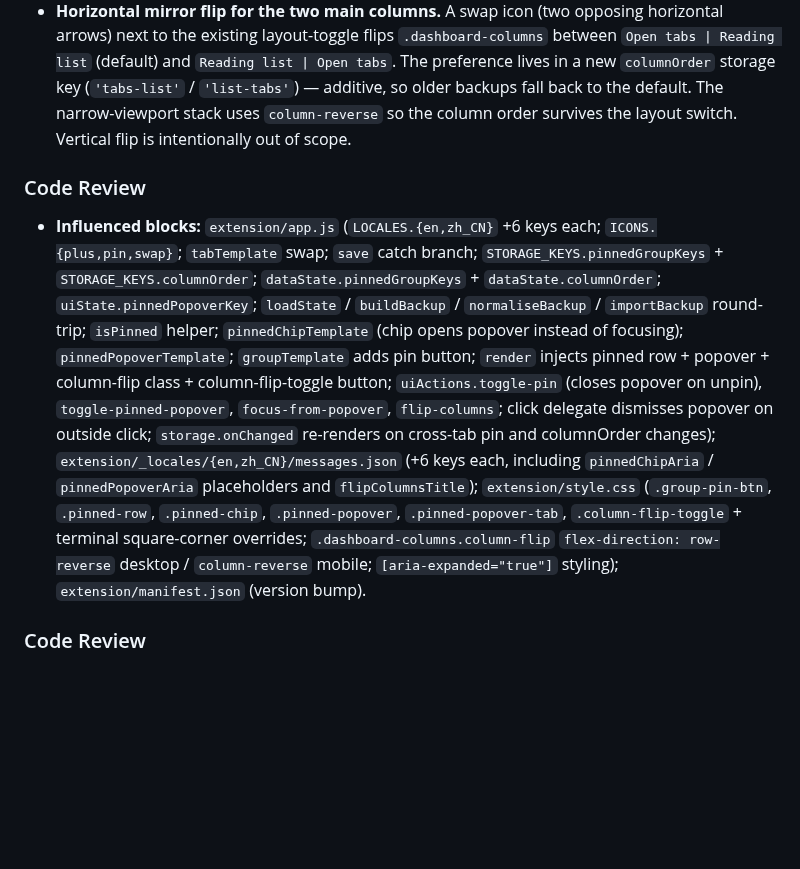
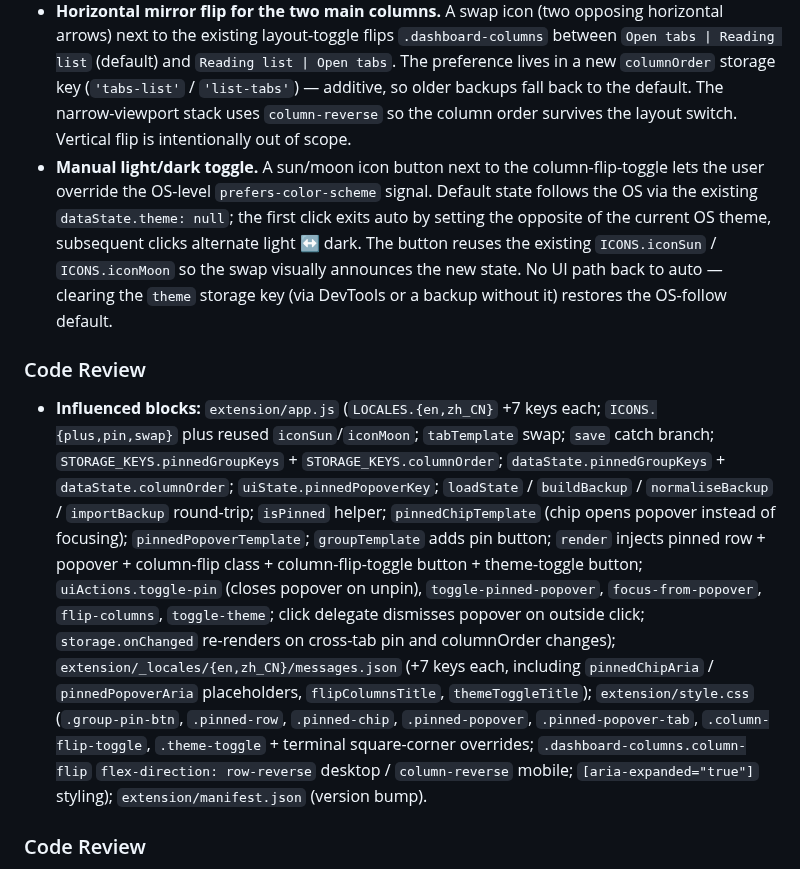
Before and after one commit to CaiShawn/tabulor, a Markdown page: docs/v0.2-dev.md, the part around the change. Drawn GitHub-style; blank space fills up the shorter version.

Commit message:
docs(v0.2.6): record manual light/dark toggle
v0.2.6 entry: add the Manual light/dark toggle bullet under UI changes; Influenced blocks now lists themeToggleTitle, ICONS reuse of iconSun/iconMoon, the theme-toggle button in render(), and the toggle-theme action alongside the existing tab-pin, chip-save, and mirror-flip items.

```diff
--- a/docs/v0.2-dev.md
+++ b/docs/v0.2-dev.md
@@ -13,10 +13,11 @@ In development; release commit pending. Manifest `0.2.5` → `0.2.6`.
 - **Surface `chrome.readingList.addEntry` failures.** `Duplicate URL` → info toast `Already in Reading list`; any other rejection → error toast `Couldn't save. Try again.` plus `console.error`. The tab is left open in both cases — only successful saves close it, so the user keeps the choice when the request was already satisfied or its outcome is unknown.
 - **Pin a group to a top row.** A pushpin button next to each group's rename icon toggles a `pinnedGroupKeys` array (persisted in `chrome.storage.local`); pinned groups render as compact pill chips inside `active-section` between the "Open tabs" h2 and the main missions grid. Clicking a chip opens an inline preview popover listing every tab in that group; selecting a tab in the popover focuses it and dismisses the overlay, so the user stays on the dashboard while browsing. Clicking the chip a second time, clicking outside, or unpinning the group collapses the popover. A pinned group whose tabs all close leaves the storage entry intact but disappears from the row until a tab at that domain reappears (no dead chips). The very-top dashboard slot stays free for the future per-URL pinning. The pin button mirrors the rename button's hover-reveal pattern and stays opaque at `aria-pressed="true"` so the pinned state is visible without hovering.
 - **Horizontal mirror flip for the two main columns.** A swap icon (two opposing horizontal arrows) next to the existing layout-toggle flips `.dashboard-columns` between `Open tabs | Reading list` (default) and `Reading list | Open tabs`. The preference lives in a new `columnOrder` storage key (`'tabs-list'` / `'list-tabs'`) — additive, so older backups fall back to the default. The narrow-viewport stack uses `column-reverse` so the column order survives the layout switch. Vertical flip is intentionally out of scope.
+- **Manual light/dark toggle.** A sun/moon icon button next to the column-flip-toggle lets the user override the OS-level `prefers-color-scheme` signal. Default state follows the OS via the existing `dataState.theme: null`; the first click exits auto by setting the opposite of the current OS theme, subsequent clicks alternate light ↔ dark. The button reuses the existing `ICONS.iconSun` / `ICONS.iconMoon` so the swap visually announces the new state. No UI path back to auto — clearing the `theme` storage key (via DevTools or a backup without it) restores the OS-follow default.
 
 ### Code Review
 
-- **Influenced blocks:** `extension/app.js` (`LOCALES.{en,zh_CN}` +6 keys each; `ICONS.{plus,pin,swap}`; `tabTemplate` swap; `save` catch branch; `STORAGE_KEYS.pinnedGroupKeys` + `STORAGE_KEYS.columnOrder`; `dataState.pinnedGroupKeys` + `dataState.columnOrder`; `uiState.pinnedPopoverKey`; `loadState` / `buildBackup` / `normaliseBackup` / `importBackup` round-trip; `isPinned` helper; `pinnedChipTemplate` (chip opens popover instead of focusing); `pinnedPopoverTemplate`; `groupTemplate` adds pin button; `render` injects pinned row + popover + column-flip class + column-flip-toggle button; `uiActions.toggle-pin` (closes popover on unpin), `toggle-pinned-popover`, `focus-from-popover`, `flip-columns`; click delegate dismisses popover on outside click; `storage.onChanged` re-renders on cross-tab pin and columnOrder changes); `extension/_locales/{en,zh_CN}/messages.json` (+6 keys each, including `pinnedChipAria` / `pinnedPopoverAria` placeholders and `flipColumnsTitle`); `extension/style.css` (`.group-pin-btn`, `.pinned-row`, `.pinned-chip`, `.pinned-popover`, `.pinned-popover-tab`, `.column-flip-toggle` + terminal square-corner overrides; `.dashboard-columns.column-flip` `flex-direction: row-reverse` desktop / `column-reverse` mobile; `[aria-expanded="true"]` styling); `extension/manifest.json` (version bump).
+- **Influenced blocks:** `extension/app.js` (`LOCALES.{en,zh_CN}` +7 keys each; `ICONS.{plus,pin,swap}` plus reused `iconSun`/`iconMoon`; `tabTemplate` swap; `save` catch branch; `STORAGE_KEYS.pinnedGroupKeys` + `STORAGE_KEYS.columnOrder`; `dataState.pinnedGroupKeys` + `dataState.columnOrder`; `uiState.pinnedPopoverKey`; `loadState` / `buildBackup` / `normaliseBackup` / `importBackup` round-trip; `isPinned` helper; `pinnedChipTemplate` (chip opens popover instead of focusing); `pinnedPopoverTemplate`; `groupTemplate` adds pin button; `render` injects pinned row + popover + column-flip class + column-flip-toggle button + theme-toggle button; `uiActions.toggle-pin` (closes popover on unpin), `toggle-pinned-popover`, `focus-from-popover`, `flip-columns`, `toggle-theme`; click delegate dismisses popover on outside click; `storage.onChanged` re-renders on cross-tab pin and columnOrder changes); `extension/_locales/{en,zh_CN}/messages.json` (+7 keys each, including `pinnedChipAria` / `pinnedPopoverAria` placeholders, `flipColumnsTitle`, `themeToggleTitle`); `extension/style.css` (`.group-pin-btn`, `.pinned-row`, `.pinned-chip`, `.pinned-popover`, `.pinned-popover-tab`, `.column-flip-toggle`, `.theme-toggle` + terminal square-corner overrides; `.dashboard-columns.column-flip` `flex-direction: row-reverse` desktop / `column-reverse` mobile; `[aria-expanded="true"]` styling); `extension/manifest.json` (version bump).
 
 ### Code Review
 
```
